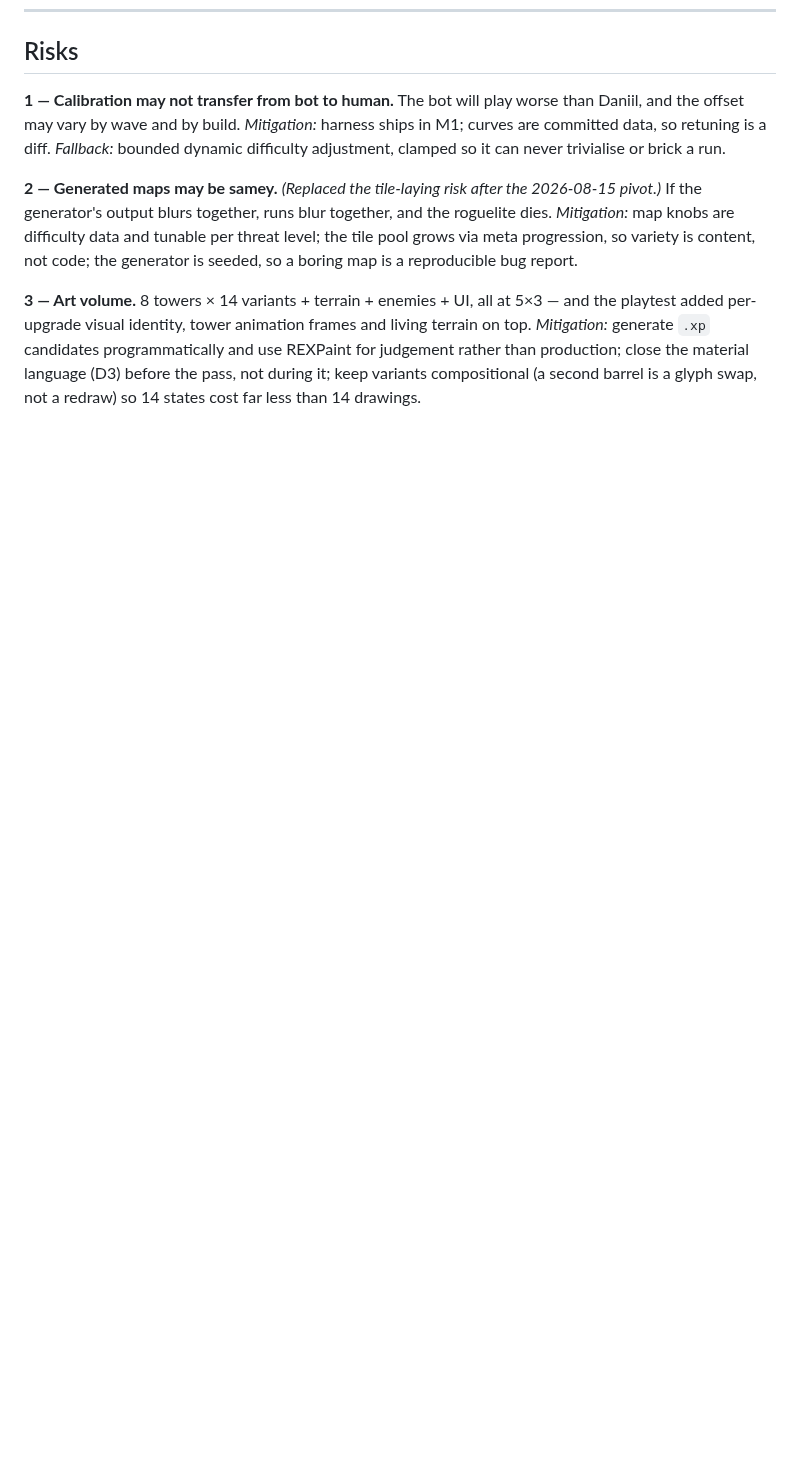
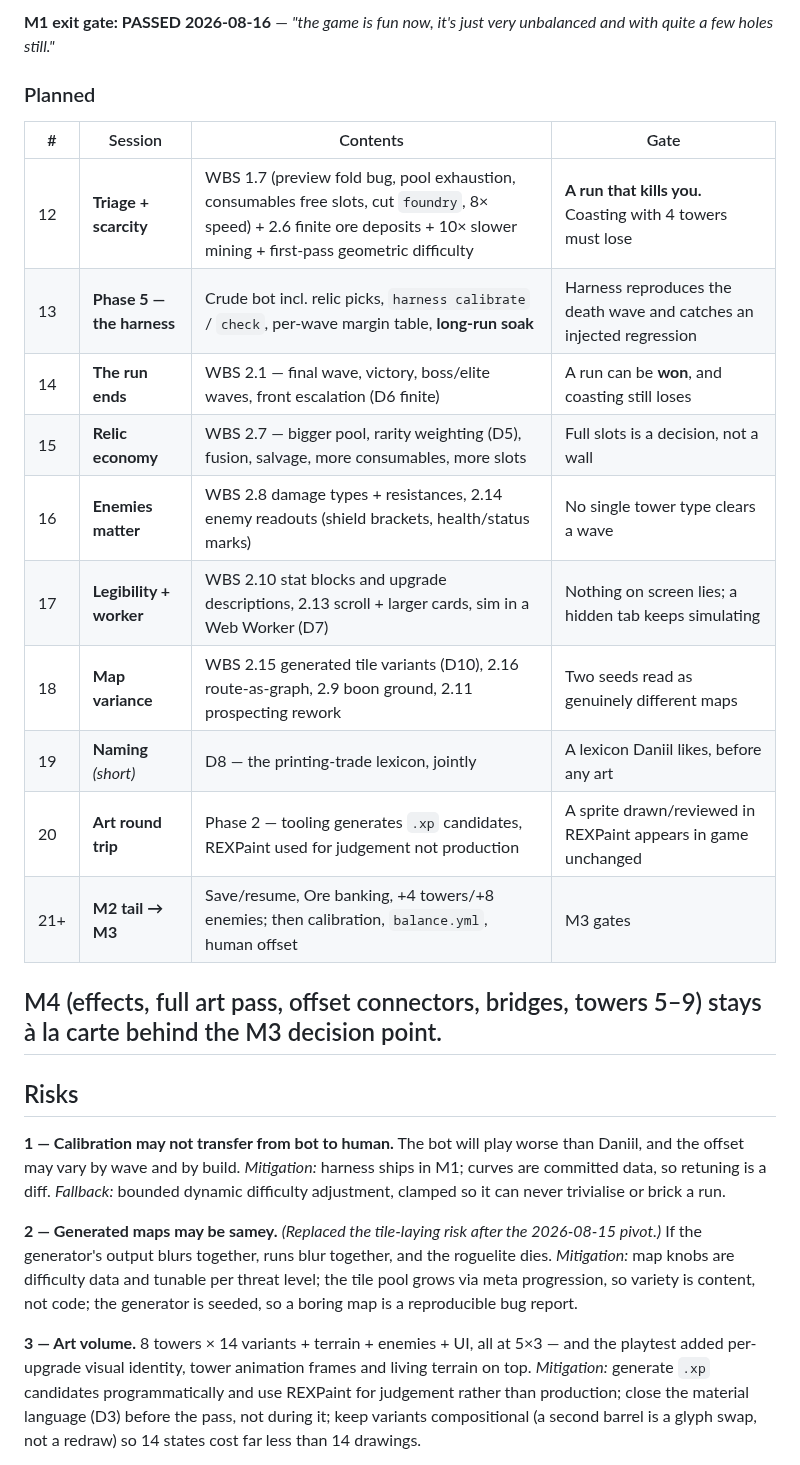
Before and after one commit to Argarot/ascii-defense, a Markdown page: docs/ROADMAP.md, the part around one of its changes. Drawn GitHub-style; blank space fills up the shorter version.

```diff
--- a/docs/ROADMAP.md
+++ b/docs/ROADMAP.md
@@ -191,3 +214,25 @@ in the room. Building it after the gate would mean asking the question twice.
+**M1 exit gate: PASSED 2026-08-16** — *"the game is fun now, it's just very
+unbalanced and with quite a few holes still."*
+
+### Planned
+
+| # | Session | Contents | Gate |
+|---|---|---|---|
+| 12 | **Triage + scarcity** | WBS 1.7 (preview fold bug, pool exhaustion, consumables free slots, cut `foundry`, 8× speed) + 2.6 finite ore deposits + 10× slower mining + first-pass geometric difficulty | **A run that kills you.** Coasting with 4 towers must lose |
+| 13 | **Phase 5 — the harness** | Crude bot incl. relic picks, `harness calibrate` / `check`, per-wave margin table, **long-run soak** | Harness reproduces the death wave and catches an injected regression |
+| 14 | **The run ends** | WBS 2.1 — final wave, victory, boss/elite waves, front escalation (D6 finite) | A run can be **won**, and coasting still loses |
+| 15 | **Relic economy** | WBS 2.7 — bigger pool, rarity weighting (D5), fusion, salvage, more consumables, more slots | Full slots is a decision, not a wall |
+| 16 | **Enemies matter** | WBS 2.8 damage types + resistances, 2.14 enemy readouts (shield brackets, health/status marks) | No single tower type clears a wave |
+| 17 | **Legibility + worker** | WBS 2.10 stat blocks and upgrade descriptions, 2.13 scroll + larger cards, sim in a Web Worker (D7) | Nothing on screen lies; a hidden tab keeps simulating |
+| 18 | **Map variance** | WBS 2.15 generated tile variants (D10), 2.16 route-as-graph, 2.9 boon ground, 2.11 prospecting rework | Two seeds read as genuinely different maps |
+| 19 | **Naming** *(short)* | D8 — the printing-trade lexicon, jointly | A lexicon Daniil likes, before any art |
+| 20 | **Art round trip** | Phase 2 — tooling generates `.xp` candidates, REXPaint used for judgement not production | A sprite drawn/reviewed in REXPaint appears in game unchanged |
+| 21+ | **M2 tail → M3** | Save/resume, Ore banking, +4 towers/+8 enemies; then calibration, `balance.yml`, human offset | M3 gates |
+
+M4 (effects, full art pass, offset connectors, bridges, towers 5–9) stays
+à la carte behind the M3 decision point.
+---
+
 ## Risks
 
 **1 — Calibration may not transfer from bot to human.** The bot will play worse
```
Also changed, not shown: other parts of docs/ROADMAP.md (+23 -0 lines), docs/WBS.md (+11 -4 lines).
